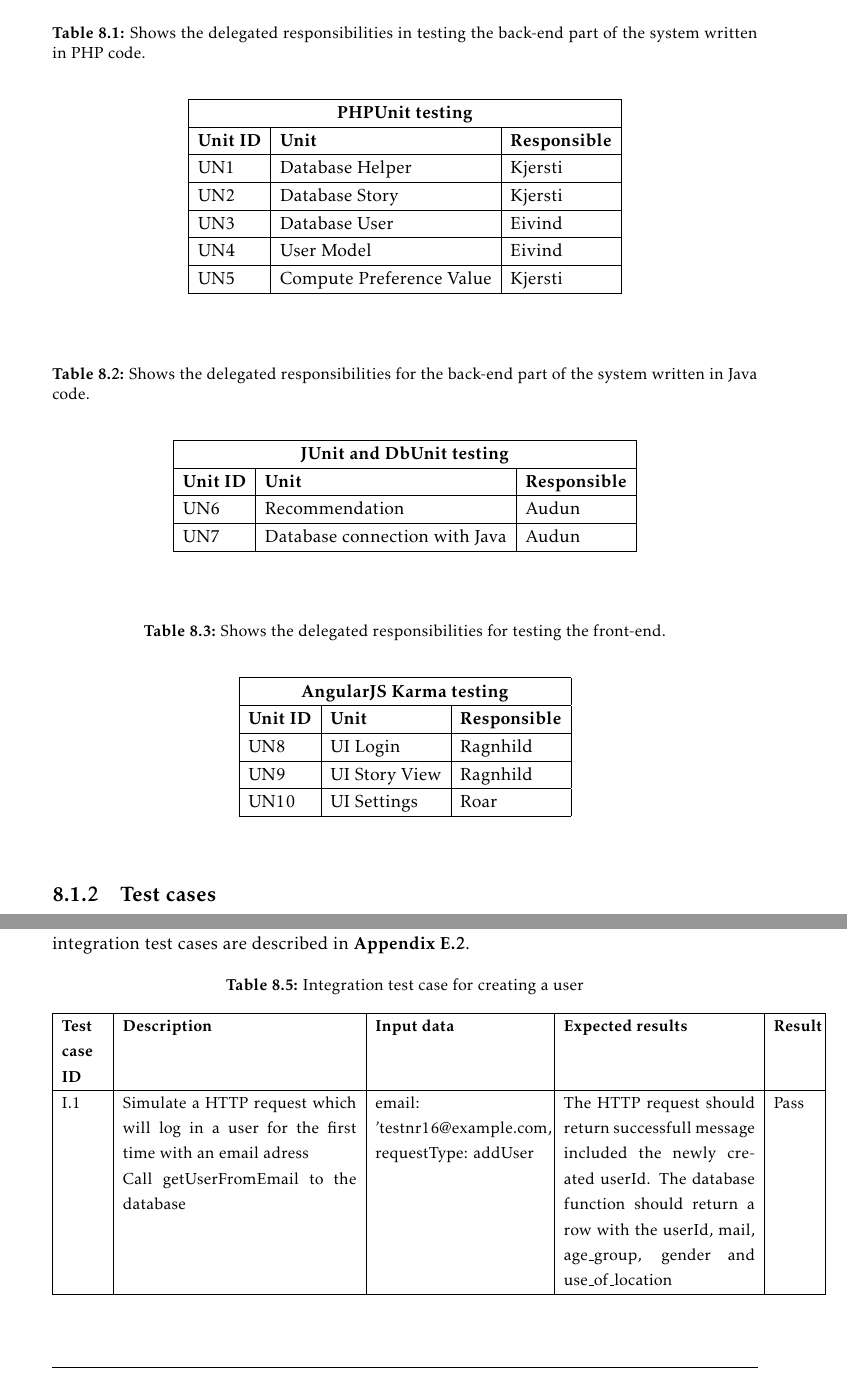
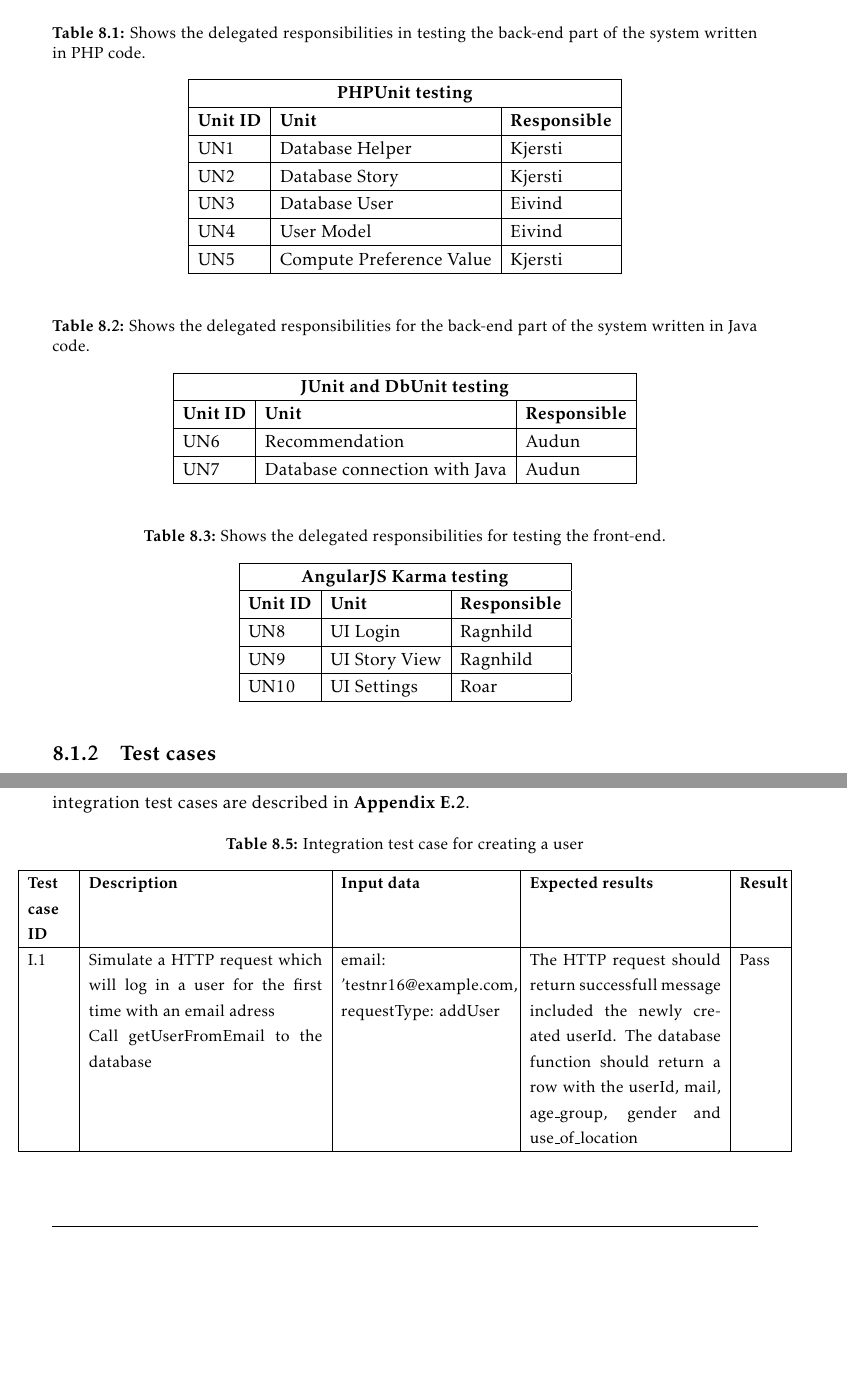
Before and after one commit to ewolden/javisst-rapport, a LaTeX thesis (main.tex, which reads testing.tex): two parts of pages 94 and 96 of 182, joined at a grey line, cut so that both start at the same text, the shorter picture padded with empty space. Compiled offline with pdfLaTeX.

Commit message:
centering tables

```diff
--- a/testing.tex
+++ b/testing.tex
@@ -32,13 +32,13 @@ To get a structured testing experience, the team had to delegate responsibility
 			UN4 & User Model & Eivind \\ \hline
 			UN5 & Compute Preference Value & Kjersti \\ \hline
 		\end{tabular}
-	\end{center}
+	\end{adjustbox}
 \end{table}
 
 \begin{table}[H]
 		\caption{Shows the delegated responsibilities for the back-end part of the system written in Java code.}
 		\label{Tab:junittesting}
-	\begin{center}
+	\begin{adjustbox}{center}
 		\begin{tabular}{ | l | l | l |}
 			\hline
 			\multicolumn{3}{|c|}{\textbf{JUnit and DbUnit testing}} \\
@@ -47,14 +47,14 @@ To get a structured testing experience, the team had to delegate responsibility
 			UN6 & Recommendation  & Audun \\ \hline
 			UN7 & Database connection with Java & Audun \\\hline
 		\end{tabular}
-	\end{center}
+	\end{adjustbox}
 
 \end{table}
 
 \begin{table}[H]
 	\caption{Shows the delegated responsibilities for testing the front-end.}
 	\label{Tab:karmatesting}
-	\begin{center}
+	\begin{adjustbox}{center}
 		\begin{tabular}{ | l | l | l |}
 			\hline
 			\multicolumn{3}{|c|}{\textbf{AngularJS Karma testing}} \\
@@ -64,7 +64,7 @@ To get a structured testing experience, the team had to delegate responsibility
 			UN9 & UI Story View & Ragnhild \\ \hline
 			UN10 & UI Settings & Roar \\ \hline
 		\end{tabular}
-	\end{center}
+	\end{adjustbox}
 
 \end{table}
 
@@ -110,16 +110,17 @@ An example of an integration test can be found in \textbf{Table \ref{Tab:integra
 \begin{table}[H]
 	\centering
 	\small
-\begin{center}
+
 	\caption{Integration test case for creating a user}
 	\label{Tab:integrationtestexample}
+	\begin{adjustbox}{center}
 	\begin{tabular}{ | p{1cm} | p{5.5cm} | p{4cm} | p{4.5cm} | p{1cm}|}
 		\hline
 		\textbf{Test case ID} & \textbf{Description} & \textbf{Input data} & \textbf{Expected results} & \textbf{Result} \\ \hline
 
 		I.1 & Simulate a HTTP request which will log in a user for the first time with an email adress \newline Call getUserFromEmail to the database & email: 'testnr16@example.com,\newline requestType: addUser & The HTTP request should return successfull message included the newly created userId. The database  function should return a row with the userId, mail, age\textunderscore group, gender and use\textunderscore of\textunderscore location  & Pass \\ \hline
 	\end{tabular}
-\end{center}
+	\end{adjustbox}
 \end{table}
 
 \subsection{Detected and mended issues}
```
Also changed, not shown: testing.tex (11 more changed lines).
